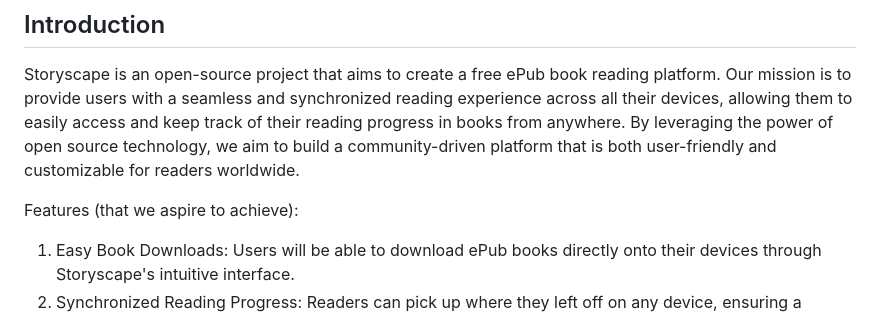
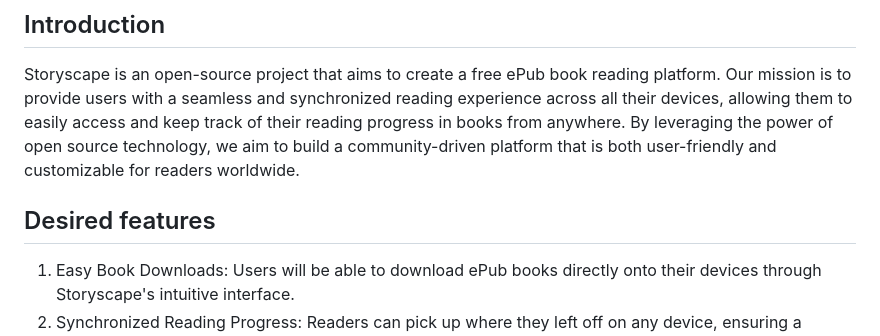
Before and after one commit to GabrielVander/storyscape, a Markdown page: README.md, the part around one of its changes. Drawn GitHub-style.

```diff
--- a/README.md
+++ b/README.md
@@ -12,7 +12,7 @@ devices, allowing them to easily access and keep track of their reading progress
 anywhere. By leveraging the power of open source technology, we aim to build a community-driven
 platform that is both user-friendly and customizable for readers worldwide.
 
-Features (that we aspire to achieve):
+## Desired features
 
 1. Easy Book Downloads: Users will be able to download ePub books directly onto their devices
    through Storyscape's intuitive interface.
```
Also changed, not shown: other parts of README.md (+2 -2 lines).
